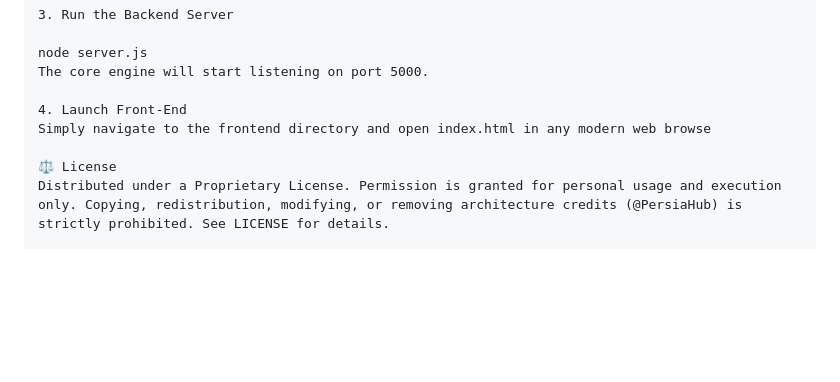
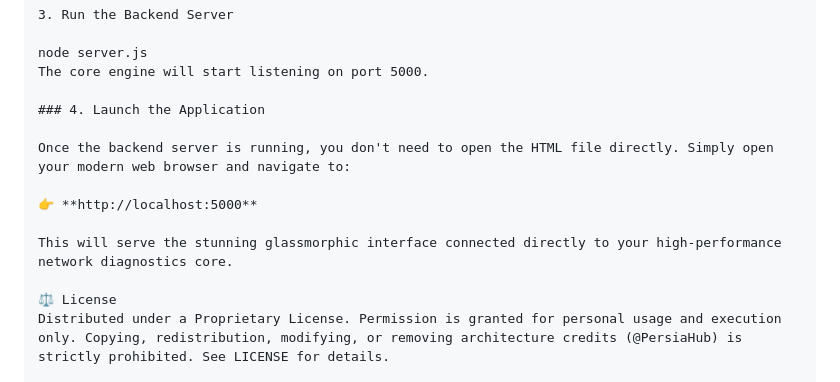
Before and after one commit to PersiaHub/quick-ping-monitor, a Markdown page: README.md, the part around the change. GitHub-like rendering; blank space fills up the shorter version.

Commit message:
Revise README for Persia Code v1.2 Stable
Updated README.md to include new features and installation instructions.

```diff
--- a/README.md
+++ b/README.md
@@ -79,8 +79,13 @@ npm install
 node server.js
 The core engine will start listening on port 5000.
 
-4. Launch Front-End
-Simply navigate to the frontend directory and open index.html in any modern web browse
+### 4. Launch the Application
+
+Once the backend server is running, you don't need to open the HTML file directly. Simply open your modern web browser and navigate to:
+
+👉 **http://localhost:5000**
+
+This will serve the stunning glassmorphic interface connected directly to your high-performance network diagnostics core.
 
 ⚖️ License
 Distributed under a Proprietary License. Permission is granted for personal usage and execution only. Copying, redistribution, modifying, or removing architecture credits (@PersiaHub) is strictly prohibited. See LICENSE for details.
```
